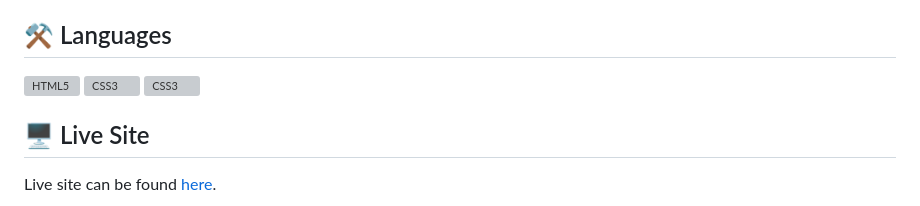
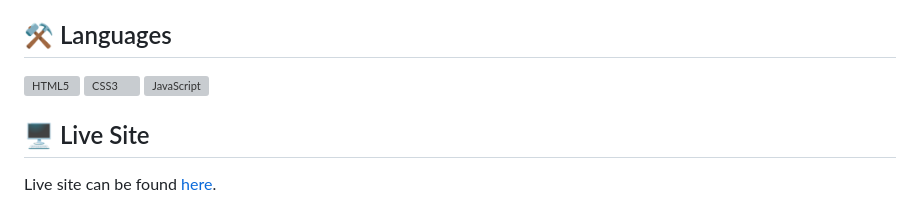
Before and after one commit to Bsodoge/Youtube-Dev-Resources, a Markdown page: README.md, the part around the change. Rendered like a GitHub page; grey boxes are pictures that could not be loaded.

```diff
--- a/README.md
+++ b/README.md
@@ -3,9 +3,7 @@ Youtube videos to help you on your development journey.
 
 ## ⚒️ Languages
 
-<img src="https://raw.githubusercontent.com/danielcranney/readme-generator/main/public/icons/skills/html5-colored.svg" width="36" height="36" alt="HTML5" />
-<img src="https://raw.githubusercontent.com/danielcranney/readme-generator/main/public/icons/skills/css3-colored.svg" width="36" height="36" alt="CSS3" />
-<img src="https://raw.githubusercontent.com/danielcranney/readme-generator/main/public/icons/skills/css3-colored.svg" width="36" height="36" alt="CSS3" />
+<img src="https://raw.githubusercontent.com/danielcranney/readme-generator/main/public/icons/skills/html5-colored.svg" width="36" height="36" alt="HTML5" /> <img src="https://raw.githubusercontent.com/danielcranney/readme-generator/main/public/icons/skills/css3-colored.svg" width="36" height="36" alt="CSS3" /> <img src="https://raw.githubusercontent.com/danielcranney/readme-generator/main/public/icons/skills/javascript-colored.svg" width="36" height="36" alt="JavaScript" />
 
 ## 🖥️ Live Site
 
```
